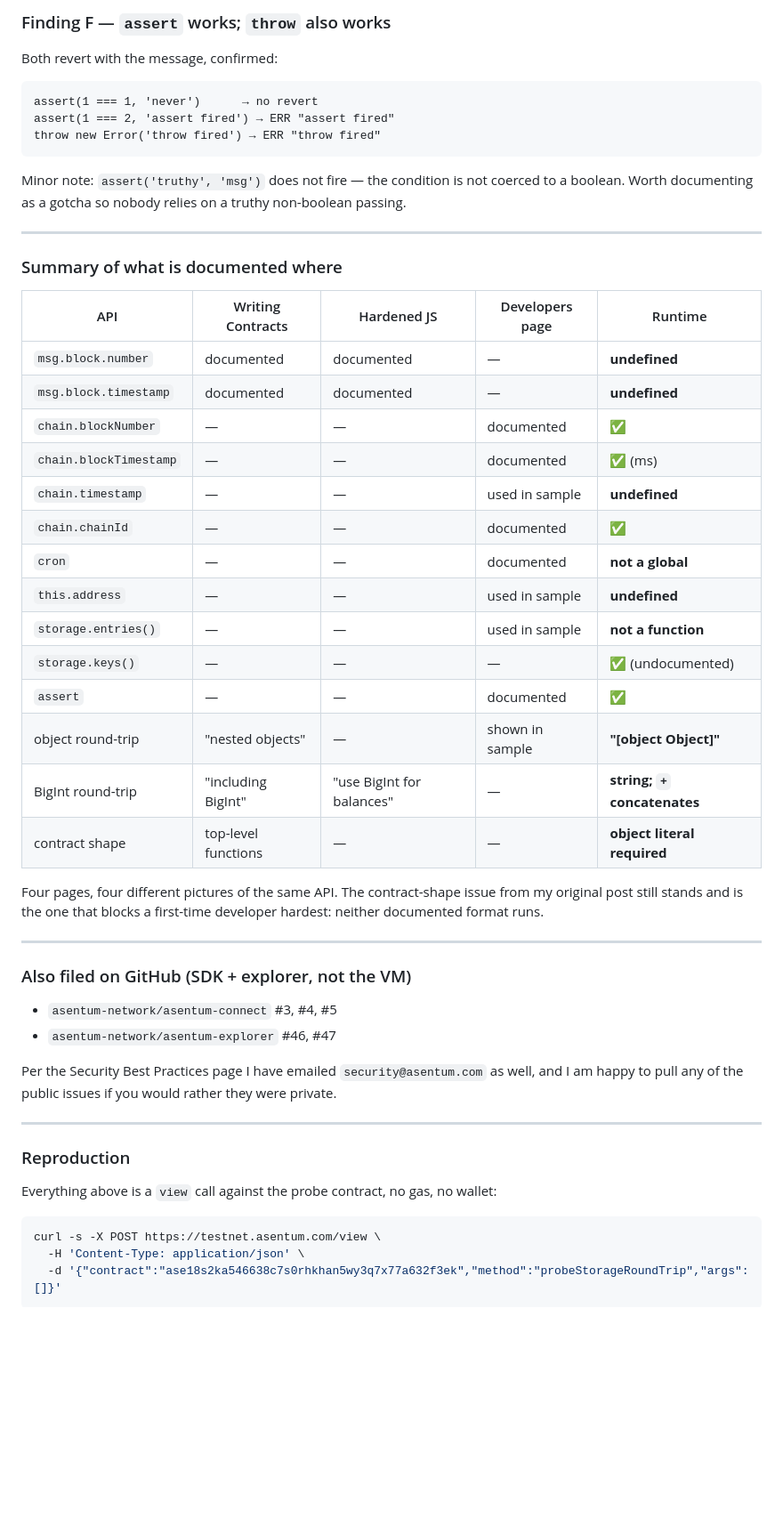
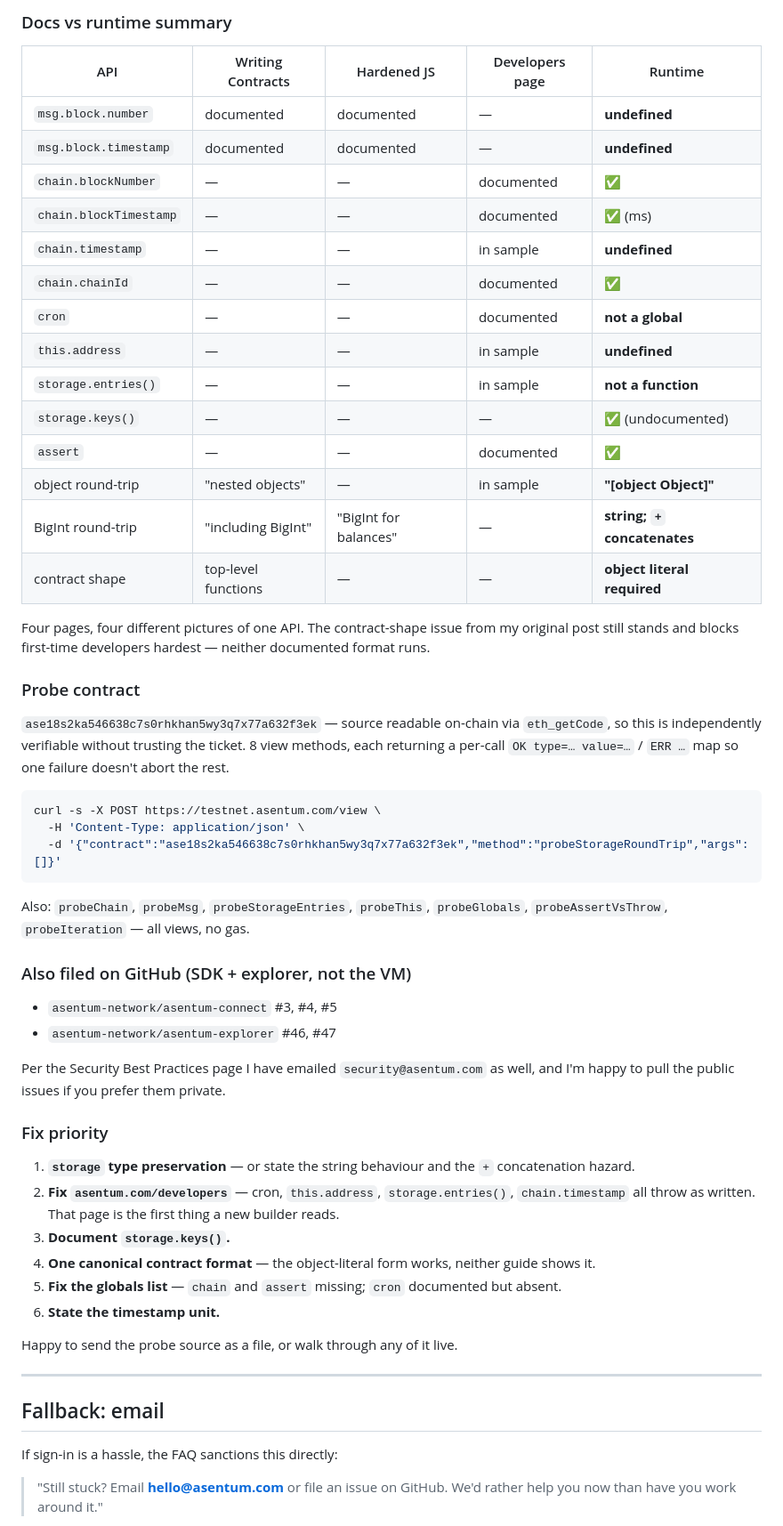
Before and after one commit to sinfun46290-bit/guestbook, a Markdown page: SUPPORT-TICKET.md, the part around one of its changes. Shown at 89% size. Drawn GitHub-style; blank space fills up the shorter version.

````diff
--- a/SUPPORT-TICKET.md
+++ b/SUPPORT-TICKET.md
@@ -197,21 +99,5 @@ is the intended replacement, the unit needs to be stated, because
 
-### Finding F — `assert` works; `throw` also works
-
-Both revert with the message, confirmed:
-
-```
-assert(1 === 1, 'never')      → no revert
-assert(1 === 2, 'assert fired') → ERR "assert fired"
-throw new Error('throw fired') → ERR "throw fired"
-```
-
-Minor note: `assert('truthy', 'msg')` does not fire — the condition is not
-coerced to a boolean. Worth documenting as a gotcha so nobody relies on a
-truthy non-boolean passing.
-
----
-
-### Summary of what is documented where
+### Docs vs runtime summary
 
 | API | Writing Contracts | Hardened JS | Developers page | Runtime |
 |---|---|---|---|---|
@@ -219,41 +105,53 @@ truthy non-boolean passing.
 | `msg.block.timestamp` | documented | documented | — | **undefined** |
 | `chain.blockNumber` | — | — | documented | ✅ |
 | `chain.blockTimestamp` | — | — | documented | ✅ (ms) |
-| `chain.timestamp` | — | — | used in sample | **undefined** |
+| `chain.timestamp` | — | — | in sample | **undefined** |
 | `chain.chainId` | — | — | documented | ✅ |
 | `cron` | — | — | documented | **not a global** |
-| `this.address` | — | — | used in sample | **undefined** |
-| `storage.entries()` | — | — | used in sample | **not a function** |
+| `this.address` | — | — | in sample | **undefined** |
+| `storage.entries()` | — | — | in sample | **not a function** |
 | `storage.keys()` | — | — | — | ✅ (undocumented) |
 | `assert` | — | — | documented | ✅ |
-| object round-trip | "nested objects" | — | shown in sample | **"[object Object]"** |
-| BigInt round-trip | "including BigInt" | "use BigInt for balances" | — | **string; `+` concatenates** |
+| object round-trip | "nested objects" | — | in sample | **"[object Object]"** |
+| BigInt round-trip | "including BigInt" | "BigInt for balances" | — | **string; `+` concatenates** |
 | contract shape | top-level functions | — | — | **object literal required** |
 
-Four pages, four different pictures of the same API. The contract-shape issue
-from my original post still stands and is the one that blocks a first-time
-developer hardest: neither documented format runs.
+Four pages, four different pictures of one API. The contract-shape issue from my original post still stands and blocks first-time developers hardest — neither documented format runs.
 
----
+### Probe contract
+
+`ase18s2ka546638c7s0rhkhan5wy3q7x77a632f3ek` — source readable on-chain via `eth_getCode`, so this is independently verifiable without trusting the ticket. 8 view methods, each returning a per-call `OK type=… value=…` / `ERR …` map so one failure doesn't abort the rest.
+
+```bash
+curl -s -X POST https://testnet.asentum.com/view \
+  -H 'Content-Type: application/json' \
+  -d '{"contract":"ase18s2ka546638c7s0rhkhan5wy3q7x77a632f3ek","method":"probeStorageRoundTrip","args":[]}'
+```
+Also: `probeChain`, `probeMsg`, `probeStorageEntries`, `probeThis`, `probeGlobals`, `probeAssertVsThrow`, `probeIteration` — all views, no gas.
 
 ### Also filed on GitHub (SDK + explorer, not the VM)
 
 - `asentum-network/asentum-connect` #3, #4, #5
 - `asentum-network/asentum-explorer` #46, #47
 
-Per the Security Best Practices page I have emailed `security@asentum.com` as
-well, and I am happy to pull any of the public issues if you would rather they
-were private.
+Per the Security Best Practices page I have emailed `security@asentum.com` as well, and I'm happy to pull the public issues if you prefer them private.
+
+### Fix priority
+
+1. **`storage` type preservation** — or state the string behaviour and the `+` concatenation hazard.
+2. **Fix `asentum.com/developers`** — cron, `this.address`, `storage.entries()`, `chain.timestamp` all throw as written. That page is the first thing a new builder reads.
+3. **Document `storage.keys()`.**
+4. **One canonical contract format** — the object-literal form works, neither guide shows it.
+5. **Fix the globals list** — `chain` and `assert` missing; `cron` documented but absent.
+6. **State the timestamp unit.**
+
+Happy to send the probe source as a file, or walk through any of it live.
 
 ---
 
-### Reproduction
+## Fallback: email
 
-Everything above is a `view` call against the probe contract, no gas, no wallet:
+If sign-in is a hassle, the FAQ sanctions this directly:
 
-```bash
-curl -s -X POST https://testnet.asentum.com/view \
-  -H 'Content-Type: application/json' \
-  -d '{"contract":"ase18s2ka546638c7s0rhkhan5wy3q7x77a632f3ek","method":"probeStorageRoundTrip","args":[]}'
-```
+> "Still stuck? Email **hello@asentum.com** or file an issue on GitHub. We'd rather help you now than have you work around it."
 
````
Also changed, not shown: other parts of SUPPORT-TICKET.md (+57 -196 lines).
